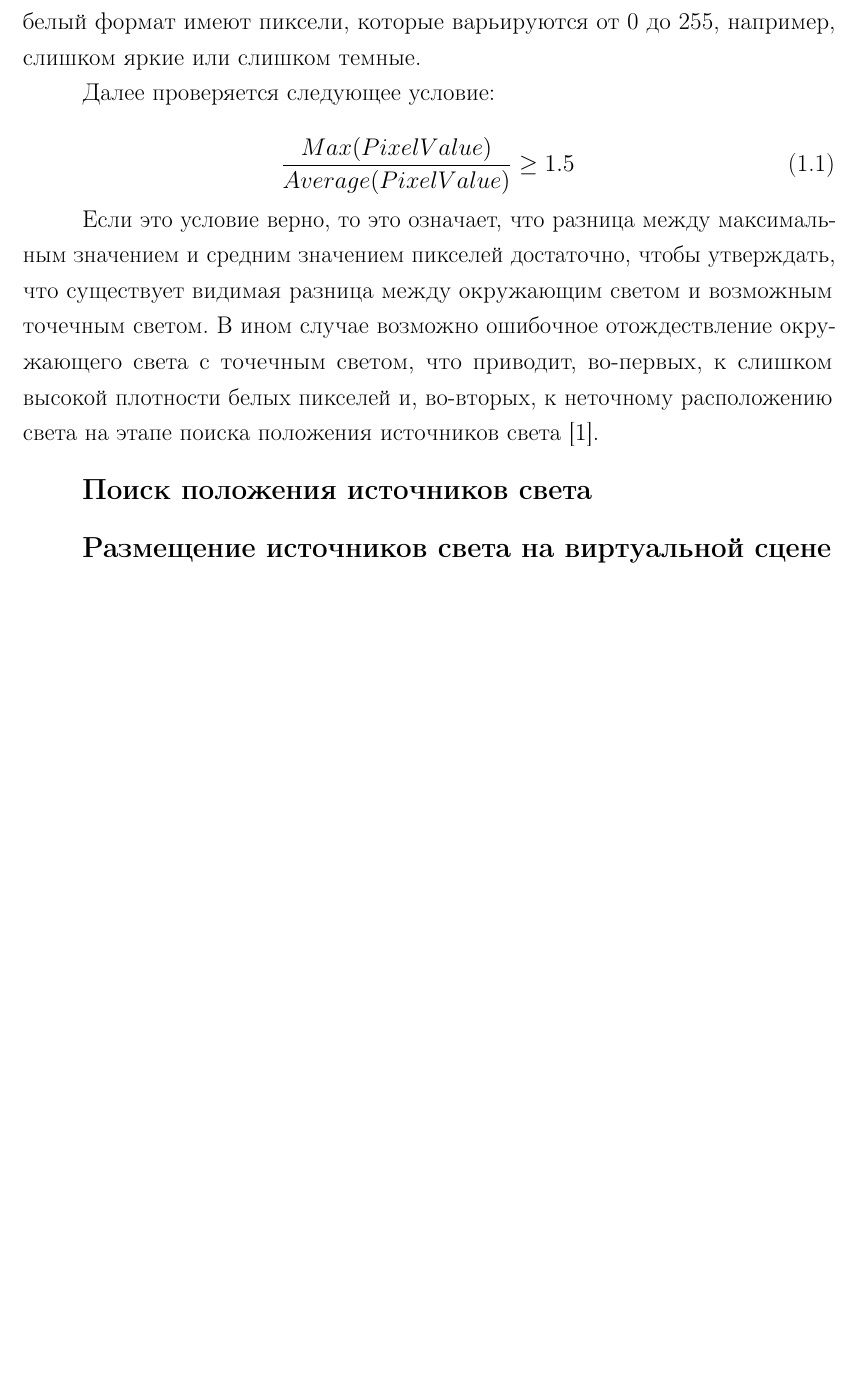
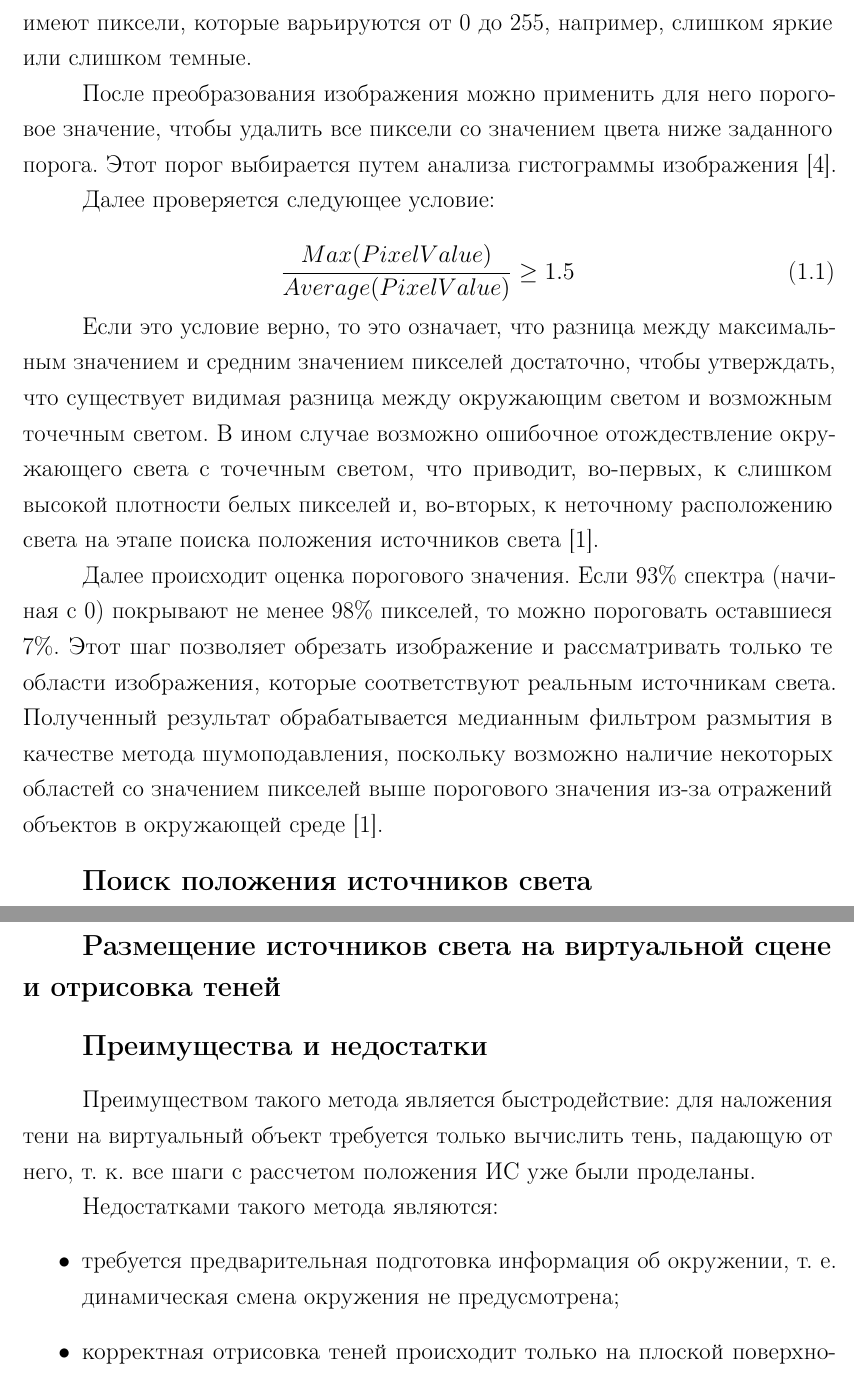
Before and after one commit to Yokud/bmstu_bachelors_diploma, a LaTeX document (nir/tex/main.tex, which reads nir/tex/analysis.tex): part of page 6 of 10 before the commit and two parts of pages 6 and 7 of 11 after it, the two joined at a grey line, cut so that both start at the same text, the shorter picture padded with empty space. Compiled offline with pdfLaTeX.

Commit message:
update nir

```diff
--- a/nir/tex/analysis.tex
+++ b/nir/tex/analysis.tex
@@ -28,7 +28,9 @@
 \subsubsection*{Обработка изображения}
 
 Полученную карту сферы конвертируют из RGB-изображения в черно-белое для более простого применения порогового значения к
-значениям цвета пикселей, поскольку они варьируются только от 0 (или больше для слишком ярких изображений) до 255 (или меньше для слишком темных изображений). Стоит отметить, что не все RGB-изображения после конвертировании в черно-белый формат имеют пиксели, которые варьируются от 0 до 255, например, слишком яркие или слишком темные.
+значениям цвета пикселей, поскольку они варьируются только от 0 до 255. Стоит отметить, что не все RGB-изображения после конвертировании в черно-белый формат имеют пиксели, которые варьируются от 0 до 255, например, слишком яркие или слишком темные.
+
+После преобразования изображения можно применить для него пороговое значение, чтобы удалить все пиксели со значением цвета ниже заданного порога. Этот порог выбирается путем анализа гистограммы изображения \cite{img_hists}.
 
 Далее проверяется следующее условие:
 
@@ -38,13 +40,25 @@
 
 Если это условие верно, то это означает, что разница между максимальным значением и средним значением пикселей достаточно, чтобы утверждать, что существует видимая разница между окружающим светом и возможным точечным светом. В ином случае возможно ошибочное отождествление окружающего света с точечным светом, что приводит, во-первых, к слишком высокой плотности белых пикселей и, во-вторых, к неточному расположению света на этапе поиска положения источников света \cite{rtsm}.
 
+Далее происходит оценка порогового значения. Если 93\% спектра (начиная с 0) покрывают не менее 98\% пикселей, то можно пороговать оставшиеся 7\%. Этот шаг позволяет обрезать изображение и рассматривать только те области изображения, которые соответствуют реальным источникам света. Полученный результат обрабатывается медианным фильтром размытия в качестве метода шумоподавления, поскольку возможно наличие некоторых областей со значением пикселей выше порогового значения из-за отражений объектов в окружающей среде \cite{rtsm}.
+
 \subsubsection*{Поиск положения источников света}
+
+У полученного изображения вычисляются контуры источников света. Из полученных контуров определяются его моменты, из которых можно получить центроиды каждого источника света.
+
+\subsubsection*{Размещение источников света на виртуальной сцене и отрисовка теней}
 
 
 
-\subsubsection*{Размещение источников света на виртуальной сцене}
+\subsection*{Преимущества и недостатки}
 
-% тени нормально рисуются только на плоской поверхности, т. е. нельзя воспроизвести искажение тени, т. к. нет информации о поверхности проецирования тени
+Преимуществом такого метода является быстродействие: для наложения тени на виртуальный объект требуется только вычислить тень, падающую от него, т. к. все шаги с рассчетом положения ИС уже были проделаны.
+
+Недостатками такого метода являются:
+\begin{itemize}
+	\item требуется предварительная подготовка информация об окружении, т. е. динамическая смена окружения не предусмотрена;
+	\item корректная отрисовка теней происходит только на плоской поверхности, т. е. нельзя воспроизвести её искажение, т. к. нет информации о поверхности проецирования.
+\end{itemize}
 
 \subsection{Метод с использованием HDR-изображений и карты глубины}
 
```
Also changed, not shown: nir/tex/biblio.bib (+7 -2 lines), nir/tex/main.pdf, nir/tex/analysis.tex (2 more changed lines).
